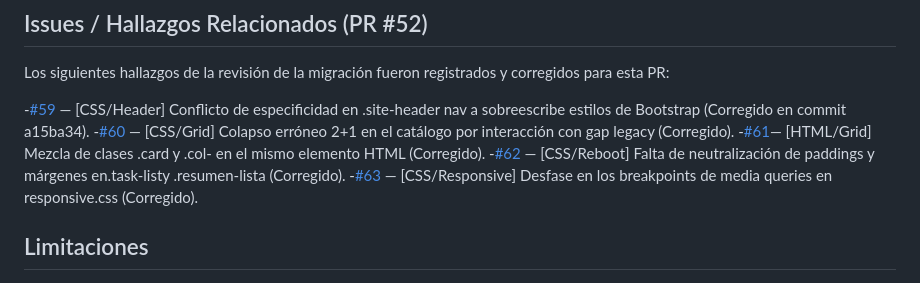
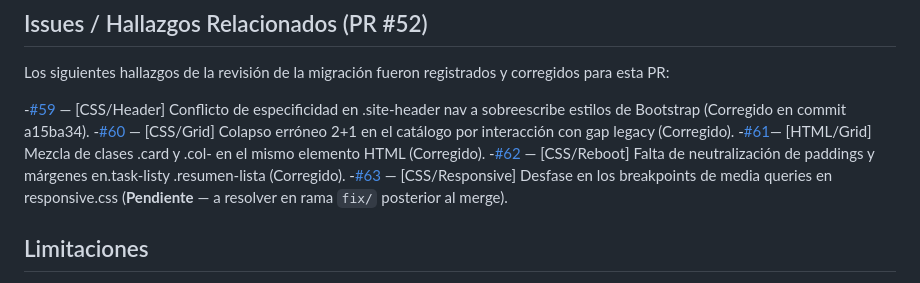
Before and after one commit to carolabenvenuto-uces/planit, a Markdown page: docs/04-testing/test-case-6.md, the part around the change. Rendered like a GitHub page.

Commit message:
docs(tc6): marcar issue #63 como pendiente para rama fix posterior

```diff
--- a/docs/04-testing/test-case-6.md
+++ b/docs/04-testing/test-case-6.md
@@ -63,7 +63,7 @@ Los siguientes hallazgos de la revisión de la migración fueron registrados y c
 -[#60](https://github.com/carolabenvenuto-uces/planit/issues/60) — [CSS/Grid] Colapso erróneo 2+1 en el catálogo por interacción con gap legacy (Corregido).
 -[#61](https://github.com/carolabenvenuto-uces/planit/issues/61)— [HTML/Grid] Mezcla de clases .card y .col- en el mismo elemento HTML (Corregido).
 -[#62](https://github.com/carolabenvenuto-uces/planit/issues/62) — [CSS/Reboot] Falta de neutralización de paddings y márgenes en.task-listy .resumen-lista (Corregido).
--[#63](https://github.com/carolabenvenuto-uces/planit/issues/63) — [CSS/Responsive] Desfase en los breakpoints de media queries en responsive.css (Corregido).
+-[#63](https://github.com/carolabenvenuto-uces/planit/issues/63) — [CSS/Responsive] Desfase en los breakpoints de media queries en responsive.css (**Pendiente** — a resolver en rama `fix/` posterior al merge).
 
 ## Limitaciones
 
```
